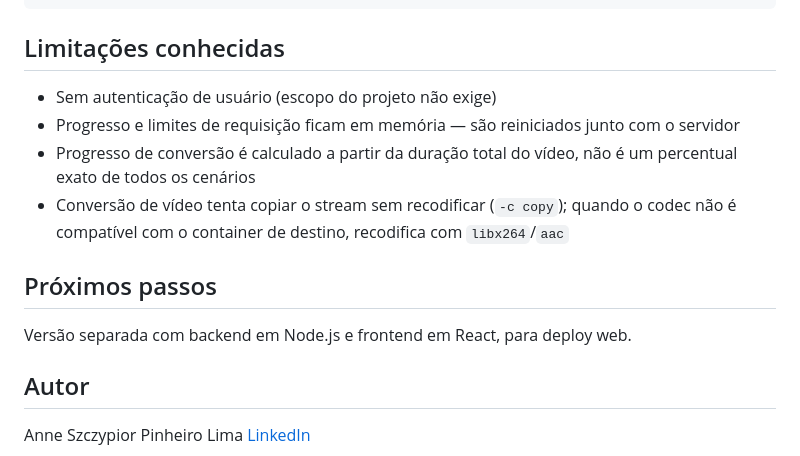
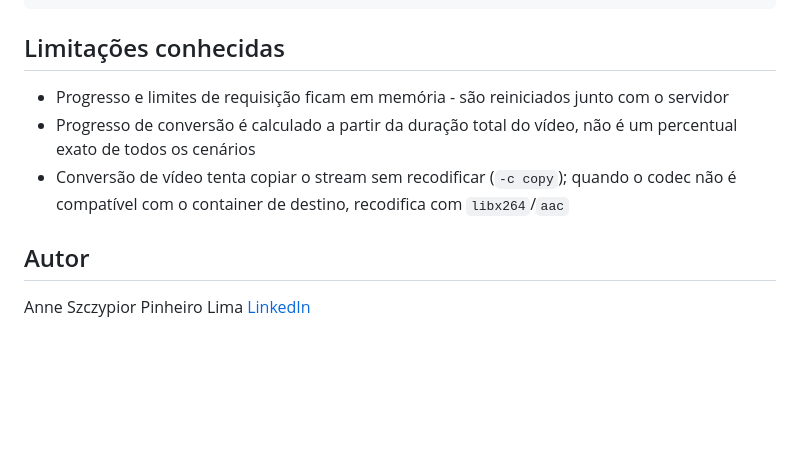
Before and after one commit to Anne-48/yt-downloader-fullstack-fastapi, a Markdown page: README.md, the part around one of its changes. Rendered like a GitHub page; blank space fills up the shorter version.

```diff
--- a/README.md
+++ b/README.md
@@ -124,14 +124,9 @@ yt_api/
 
 ## Limitações conhecidas
 
-- Sem autenticação de usuário (escopo do projeto não exige)
-- Progresso e limites de requisição ficam em memória — são reiniciados junto com o servidor
+- Progresso e limites de requisição ficam em memória - são reiniciados junto com o servidor
 - Progresso de conversão é calculado a partir da duração total do vídeo, não é um percentual exato de todos os cenários
 - Conversão de vídeo tenta copiar o stream sem recodificar (`-c copy`); quando o codec não é compatível com o container de destino, recodifica com `libx264`/`aac`
-
-## Próximos passos
-
-Versão separada com backend em Node.js e frontend em React, para deploy web.
 
 ## Autor
 
```
Also changed, not shown: other parts of README.md (+2 -2 lines).
